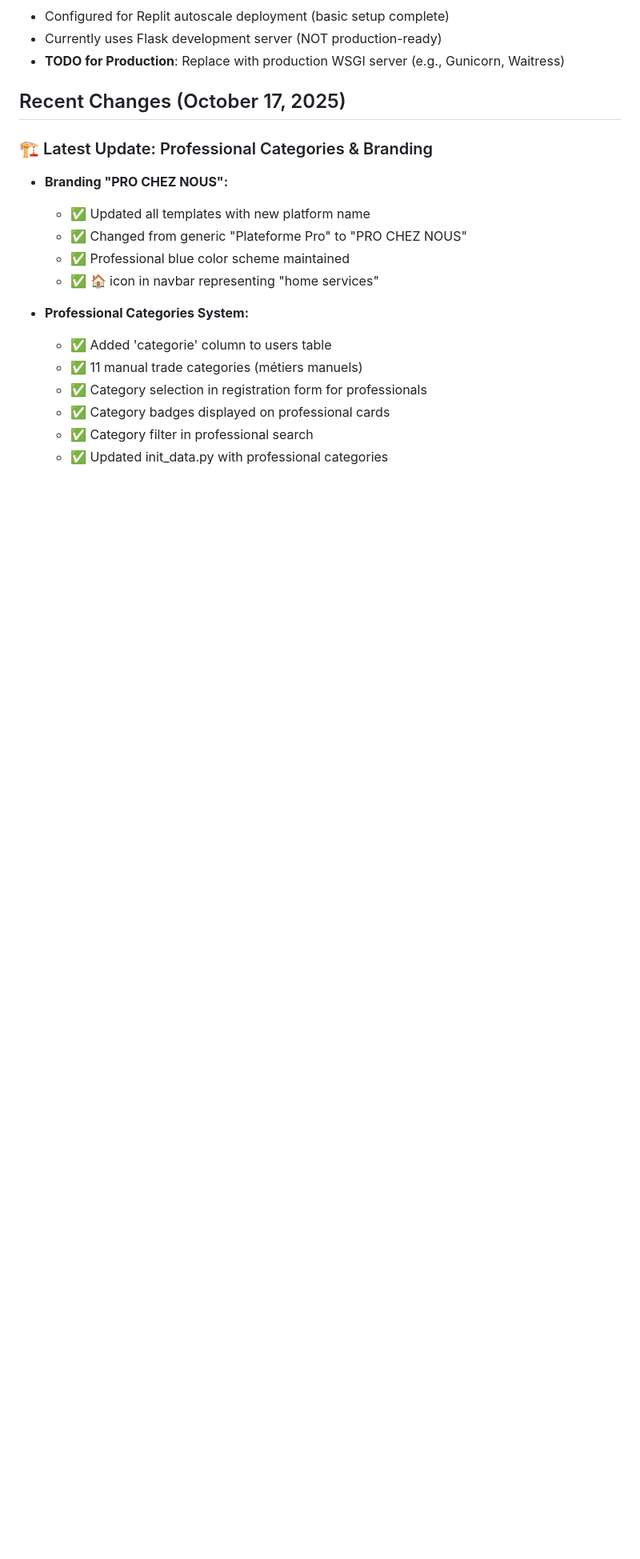
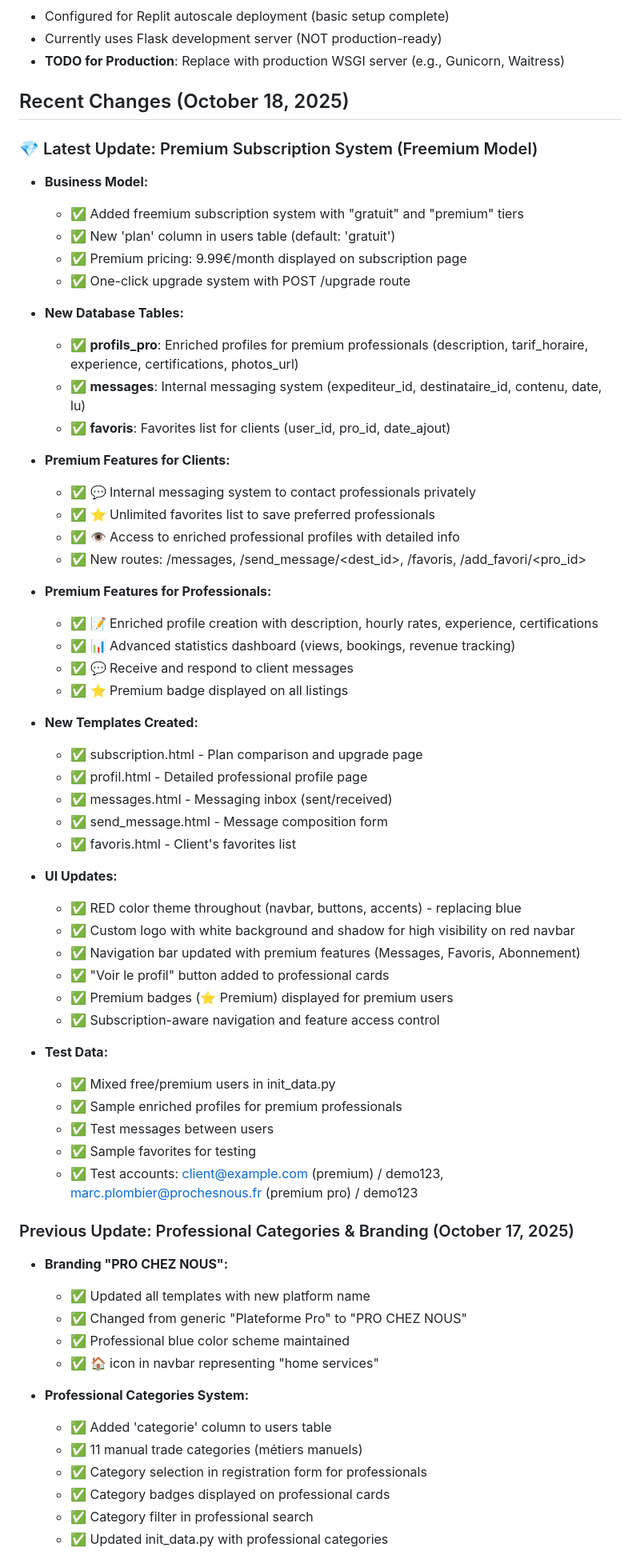
Before and after one commit to Gkconsulting20/prochenous2, a Markdown page: replit.md, the part around one of its changes. Shown at 80% size. Drawn GitHub-style; blank space fills up the shorter version.

```diff
--- a/replit.md
+++ b/replit.md
@@ -95,9 +135,55 @@ Flask web application with SQLite database
 - Currently uses Flask development server (NOT production-ready)
 - **TODO for Production**: Replace with production WSGI server (e.g., Gunicorn, Waitress)
 
-## Recent Changes (October 17, 2025)
+## Recent Changes (October 18, 2025)
 
-### 🏗️ Latest Update: Professional Categories & Branding
+### 💎 Latest Update: Premium Subscription System (Freemium Model)
+- **Business Model:**
+  - ✅ Added freemium subscription system with "gratuit" and "premium" tiers
+  - ✅ New 'plan' column in users table (default: 'gratuit')
+  - ✅ Premium pricing: 9.99€/month displayed on subscription page
+  - ✅ One-click upgrade system with POST /upgrade route
+
+- **New Database Tables:**
+  - ✅ **profils_pro**: Enriched profiles for premium professionals (description, tarif_horaire, experience, certifications, photos_url)
+  - ✅ **messages**: Internal messaging system (expediteur_id, destinataire_id, contenu, date, lu)
+  - ✅ **favoris**: Favorites list for clients (user_id, pro_id, date_ajout)
+
+- **Premium Features for Clients:**
+  - ✅ 💬 Internal messaging system to contact professionals privately
+  - ✅ ⭐ Unlimited favorites list to save preferred professionals
+  - ✅ 👁️ Access to enriched professional profiles with detailed info
+  - ✅ New routes: /messages, /send_message/<dest_id>, /favoris, /add_favori/<pro_id>
+
+- **Premium Features for Professionals:**
+  - ✅ 📝 Enriched profile creation with description, hourly rates, experience, certifications
+  - ✅ 📊 Advanced statistics dashboard (views, bookings, revenue tracking)
+  - ✅ 💬 Receive and respond to client messages
+  - ✅ ⭐ Premium badge displayed on all listings
+
+- **New Templates Created:**
+  - ✅ subscription.html - Plan comparison and upgrade page
+  - ✅ profil.html - Detailed professional profile page
+  - ✅ messages.html - Messaging inbox (sent/received)
+  - ✅ send_message.html - Message composition form
+  - ✅ favoris.html - Client's favorites list
+
+- **UI Updates:**
+  - ✅ RED color theme throughout (navbar, buttons, accents) - replacing blue
+  - ✅ Custom logo with white background and shadow for high visibility on red navbar
+  - ✅ Navigation bar updated with premium features (Messages, Favoris, Abonnement)
+  - ✅ "Voir le profil" button added to professional cards
+  - ✅ Premium badges (⭐ Premium) displayed for premium users
+  - ✅ Subscription-aware navigation and feature access control
+
+- **Test Data:**
+  - ✅ Mixed free/premium users in init_data.py
+  - ✅ Sample enriched profiles for premium professionals
+  - ✅ Test messages between users
+  - ✅ Sample favorites for testing
+  - ✅ Test accounts: client@example.com (premium) / demo123, marc.plombier@prochesnous.fr (premium pro) / demo123
+
+### Previous Update: Professional Categories & Branding (October 17, 2025)
 - **Branding "PRO CHEZ NOUS":**
   - ✅ Updated all templates with new platform name
   - ✅ Changed from generic "Plateforme Pro" to "PRO CHEZ NOUS"
```
Also changed, not shown: other parts of replit.md (+50 -5 lines).
